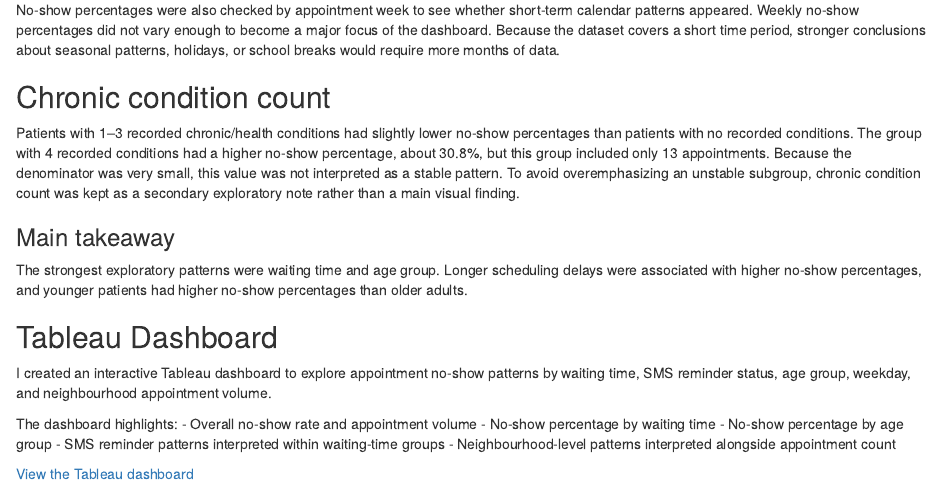
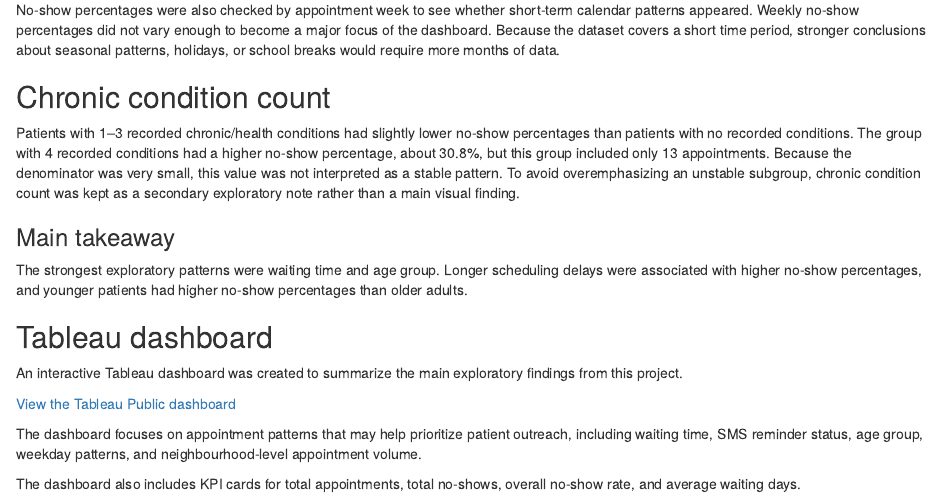
Before and after one commit to verokurka/Medical-Appointment-No-Show-Risk-Dashboard, an R Markdown document (case_study_notes.Rmd): the page in a window 1100 px wide, from 5200 px down. Rendered offline with R 4.5, knitr and Pandoc, with nearby package versions.

Commit message:
Update case_study_notes.Rmd

```diff
--- a/case_study_notes.Rmd
+++ b/case_study_notes.Rmd
@@ -74,15 +74,12 @@ Patients with 1–3 recorded chronic/health conditions had slightly lower no-sho
 
 The strongest exploratory patterns were waiting time and age group. Longer scheduling delays were associated with higher no-show percentages, and younger patients had higher no-show percentages than older adults.
 
-## Tableau Dashboard
+## Tableau dashboard
 
-I created an interactive Tableau dashboard to explore appointment no-show patterns by waiting time, SMS reminder status, age group, weekday, and neighbourhood appointment volume.
+An interactive Tableau dashboard was created to summarize the main exploratory findings from this project.
 
-The dashboard highlights:
-- Overall no-show rate and appointment volume
-- No-show percentage by waiting time
-- No-show percentage by age group
-- SMS reminder patterns interpreted within waiting-time groups
-- Neighbourhood-level patterns interpreted alongside appointment count
+[View the Tableau Public dashboard](https://public.tableau.com/app/profile/ver.nica.kurka/viz/MedicalAppointmentNo-ShowAnalysis_17796763435720/Dashboard1)
 
-[View the Tableau dashboard](https://public.tableau.com/app/profile/ver.nica.kurka/vizzes)
+The dashboard focuses on appointment patterns that may help prioritize patient outreach, including waiting time, SMS reminder status, age group, weekday patterns, and neighbourhood-level appointment volume.
+
+The dashboard also includes KPI cards for total appointments, total no-shows, overall no-show rate, and average waiting days.
```
